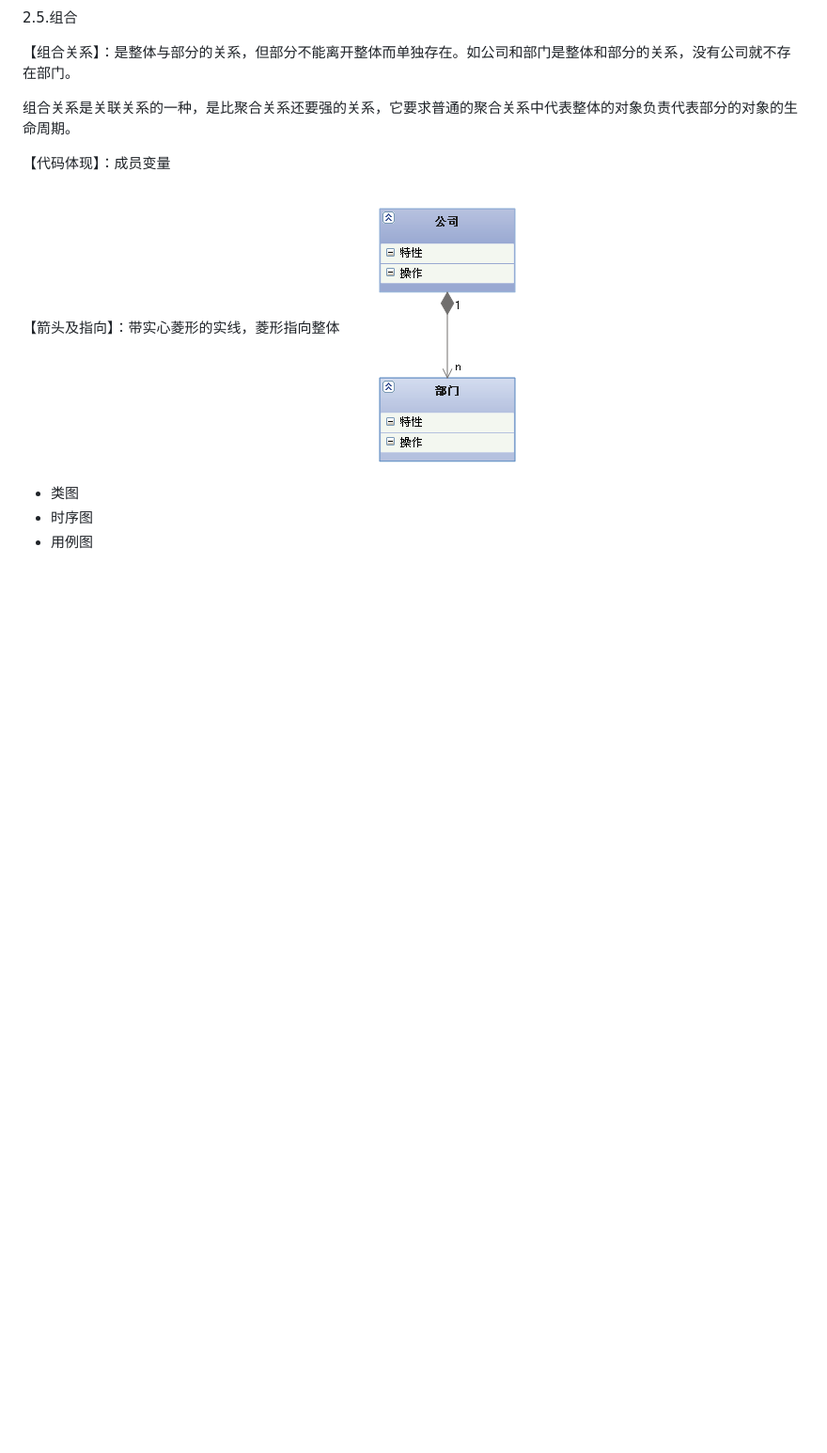
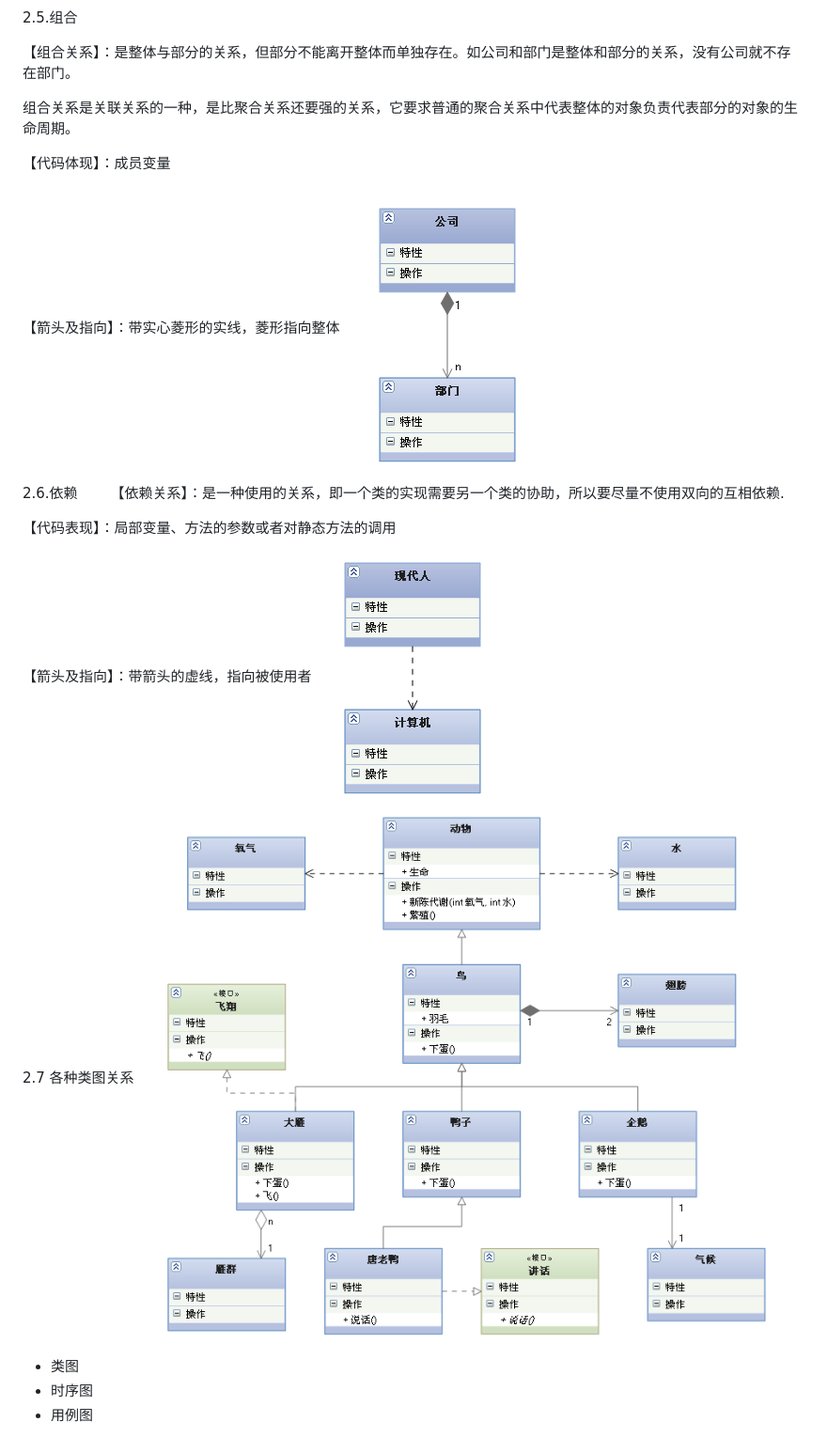
Before and after one commit to yangrongkai/develop-workflow, a Markdown page: gong-ju/umltu.md, the part around the change. Shown: that part at 94% size. Rendered like a GitHub page; pictures changed too: assets/class_drawing.png (added), assets/dependent.png (added); blank space fills up the shorter version.

Commit message:
Updates gong-ju/umltu.md
Auto commit by GitBook Editor

```diff
--- a/gong-ju/umltu.md
+++ b/gong-ju/umltu.md
@@ -47,9 +47,16 @@ UML（Unified Modeling Language）是一种统一建模语言，为面向对象
 【箭头及指向】：带实心菱形的实线，菱形指向整体
 ![](/assets/combination.png)
 
+2.6.依赖
+【依赖关系】：是一种使用的关系，即一个类的实现需要另一个类的协助，所以要尽量不使用双向的互相依赖.
 
+【代码表现】：局部变量、方法的参数或者对静态方法的调用
 
+【箭头及指向】：带箭头的虚线，指向被使用者
+![](/assets/dependent.png)
 
+2.7 各种类图关系
+![](/assets/class_drawing.png)
 
 
 * 类图
```
